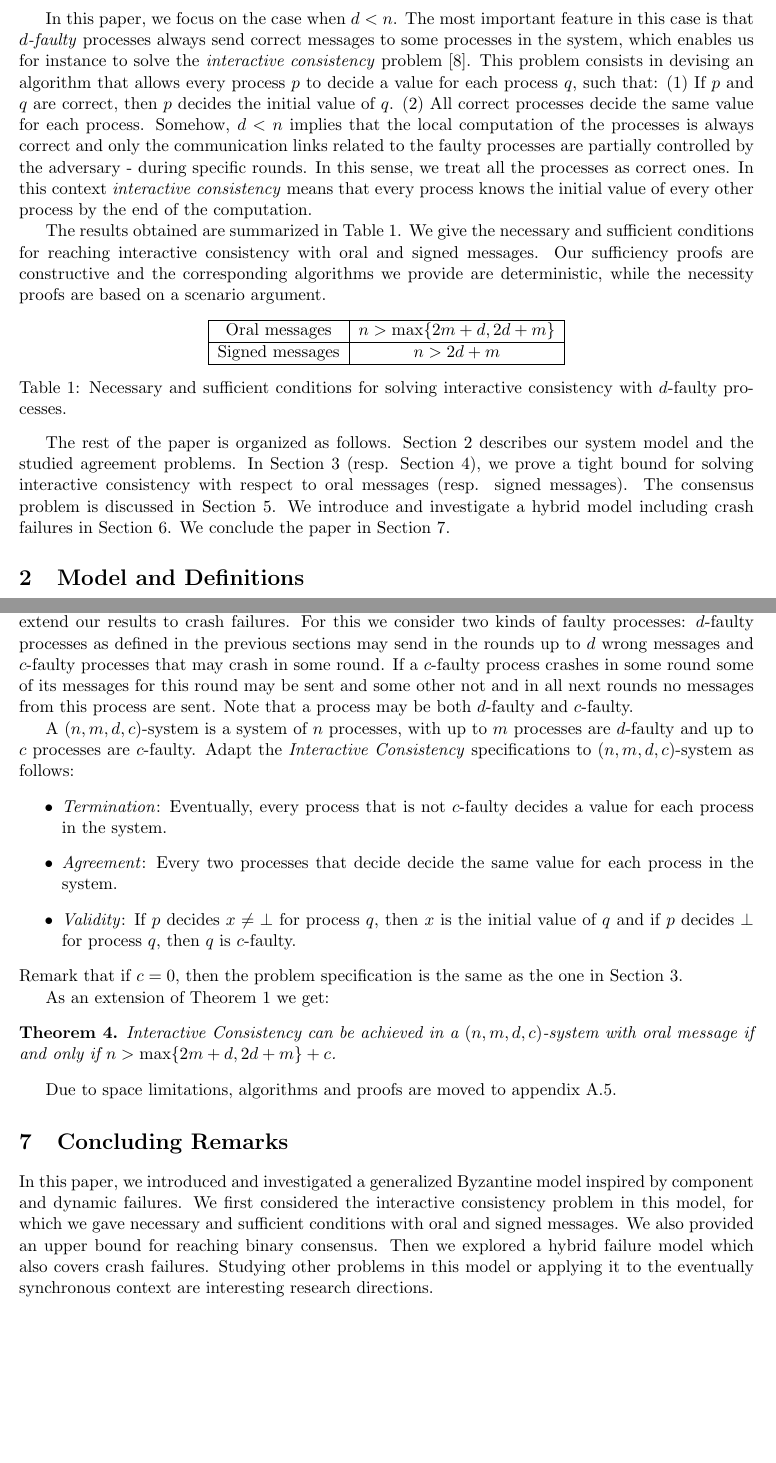
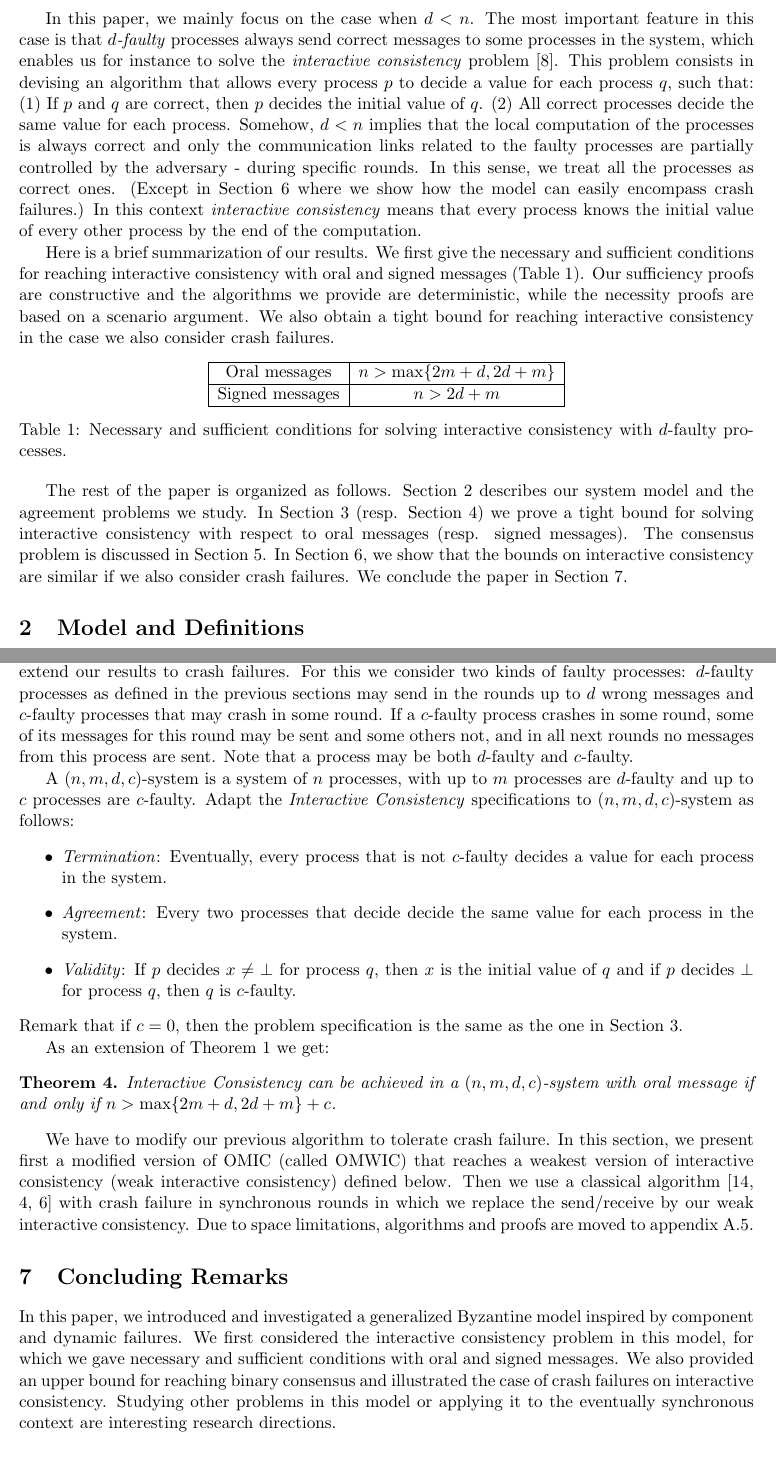
Before and after one commit to dc-common/generalized-byzantine, a LaTeX paper (synchrony.tex, which reads conclusion.tex, crash-failure.tex): two parts of pages 3 and 11 of 20, joined at a grey line, cut so that both start at the same text. Compiled offline with pdfLaTeX.

Commit message:
latest version before deadline

```diff
--- a/conclusion.tex
+++ b/conclusion.tex
@@ -2,7 +2,7 @@
 
 \section{Concluding Remarks}
 
-In this paper, we introduced and investigated a generalized Byzantine model inspired by component and dynamic failures. We first considered the interactive consistency problem in this model, for which we gave necessary and sufficient conditions with oral and signed messages. We also provided an upper bound for reaching binary consensus. Then we explored a hybrid failure model which also covers crash failures.
+In this paper, we introduced and investigated a generalized Byzantine model inspired by component and dynamic failures. We first considered the interactive consistency problem in this model, for which we gave necessary and sufficient conditions with oral and signed messages. We also provided an upper bound for reaching binary consensus and illustrated the case of crash failures on interactive consistency.
 Studying other problems in this model or applying it to the eventually synchronous
 context are interesting research directions.
 
--- a/crash-failure.tex
+++ b/crash-failure.tex
@@ -4,8 +4,8 @@ $d$-faulty. In this section we extend our results to crash failures.
 For this we consider two kinds of faulty processes: $d$-faulty processes as
 defined in the previous sections may send in the rounds  up to $d$ wrong messages and
 $c$-faulty processes that may crash in some round. If a
-$c$-faulty process crashes in some round some of its messages for this round
-may be sent and some other not and in all next rounds no messages from
+$c$-faulty process crashes in some round, some of its messages for this round
+may be sent and some others not, and in all next rounds no messages from
 this process are sent.
 Note that a process may be both $d$-faulty and $c$-faulty.
 
@@ -76,6 +76,10 @@ the proof is moved to appendix \ref{app:thmCrash}.
 % the interactive consistency problem to the classical problem with only crash failures.
 % Then we can use known algorithm in \cite{lamport1982crash,dolev1982polynomial,dwork1990knowledge} that only tolerates crash failures to reach interactive
 % consistency.
+We have to modify our previous algorithm to tolerate crash failure.
+In this section, we present first  a modified version of OMIC (called OMWIC)
+that reaches a weakest version of interactive consistency (weak interactive consistency)
+defined below. Then we use a classical algorithm \cite{lamport1982crash,dolev1982polynomial,dwork1990knowledge} with crash failure in synchronous rounds in which we replace the send/receive by our weak interactive consistency.
 Due to space limitations, algorithms and proofs are moved to appendix~\ref{app:thmCrash}.
 
 %%% Local Variables:
--- a/synchrony.tex
+++ b/synchrony.tex
@@ -155,7 +153,7 @@ Note that if $d=n-1$, our generalized Byzantine model instantiates the classical
 % faulty links and to be dynamic meanwhile.
 
 
-In this paper, we focus on the case when $d<n$.
+In this paper, we mainly focus on the case when $d<n$.
 The most important feature in this case is that {\tmem{$d$-faulty}}
 processes always send correct messages to some processes in the system,
 which enables us for instance to solve the \tmem{interactive consistency} problem~\cite{fischer1983consensus}. This problem consists in devising an algorithm
@@ -166,8 +164,10 @@ value for each process. Somehow, $d<n$ implies that the local
 computation of the processes is always correct and only the
 communication links related to the faulty processes are partially
 controlled by the adversary - during specific rounds.
-In this sense, we treat all the processes as
-correct ones. In this context {\tmem{interactive consistency}}
+In this sense,  we treat all the processes as
+correct ones. (Except in Section 6 where we show how the model
+can easily encompass crash failures.)
+In this context {\tmem{interactive consistency}}
 means that every process knows the initial value of every other
 process by the end of the computation.
 % As a remark, in a system with
@@ -175,12 +175,13 @@ process by the end of the computation.
 % discover the transmission failures inside the system, for one can know
 % the precise state and communication of the whole system.
 
-The results obtained are summarized in
-Table~\ref{tab:results}. We give the necessary and sufficient
+Here is a brief summarization of our results.
+We first give the necessary and sufficient
 conditions for reaching interactive consistency with oral and signed
-messages. Our sufficiency proofs are constructive and the corresponding algorithms
+messages (Table \ref{tab:results}). Our sufficiency proofs are constructive and the algorithms
 we provide are deterministic, while the necessity proofs are based on a
-scenario argument.
+scenario argument. We also obtain a tight bound for reaching interactive
+consistency in the case we also consider crash failures.
 %We also give a non-trivial upper bound for reaching \tmem{binary consensus} in Section \ref{sec:consensus}.
 
 
@@ -197,7 +198,8 @@ Signed messages & $n>2d+m$\\
 interactive consistency with $d$-faulty processes.}
 \end{table}
 
-The rest of the paper is organized as follows. Section 2 describes our system model and the studied agreement problems. In Section 3 (resp. Section 4), we prove a  tight bound for solving interactive consistency   with respect to oral messages (resp. signed messages). The consensus problem is discussed in Section 5. We introduce and investigate a hybrid model including crash failures in Section 6.
+The rest of the paper is organized as follows. Section 2 describes our system model and the agreement problems we study. In Section 3 (resp. Section 4) we prove a  tight bound for solving interactive consistency  with respect to oral messages (resp. signed messages). The consensus problem is discussed in Section 5.
+In Section 6, we show that the bounds on interactive consistency are similar if we also consider crash failures.
 We conclude the paper  in Section 7.
 
 \input{model}
```
Also changed, not shown: crash-appendix.tex (+1 -2 lines), synchrony.pdf, synchrony.tex (6 more changed lines), 2 other files.
